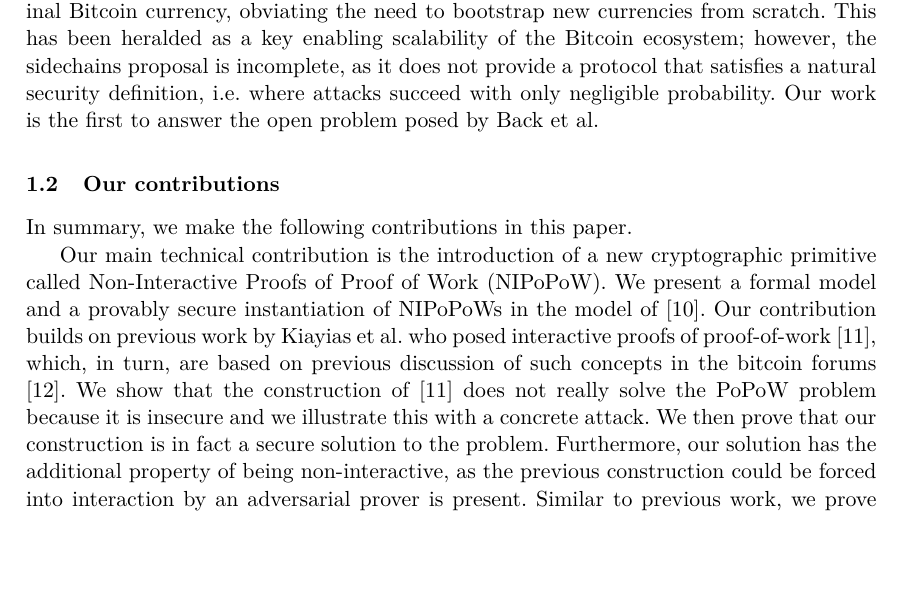
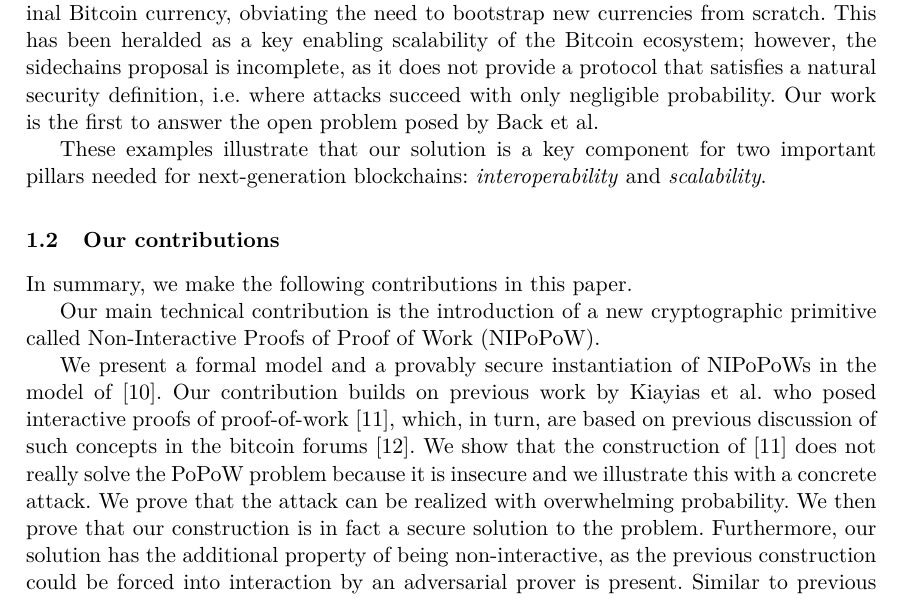
Before and after one commit to dionyziz/popow, a LaTeX thesis (whitepaper/nipopows-single.tex, which reads whitepaper/introduction.tex): part of page 2 of 36, cut so that both start at the same text, the shorter picture padded with empty space. Compiled offline with pdfLaTeX.

Commit message:
Polish introduction

```diff
--- a/whitepaper/introduction.tex
+++ b/whitepaper/introduction.tex
@@ -58,18 +58,25 @@ protocol that satisfies a natural security definition, i.e. where attacks
 succeed with only negligible probability. Our work is the first to answer the
 open problem posed by Back et al.
 
+These examples illustrate that our solution is a key component for two important
+pillars needed for next-generation blockchains: \textit{interoperability} and
+\textit{scalability}.
+
 \subsection{Our contributions}
 
 In summary, we make the following contributions in this paper.
 
 Our main technical contribution is the introduction of a new cryptographic
-primitive called Non-Interactive Proofs of Proof of Work (NIPoPoW). We present a
+primitive called Non-Interactive Proofs of Proof of Work (NIPoPoW).
+
+We present a
 formal model and a provably secure instantiation of NIPoPoWs in the model of
 \cite{backbone}. Our contribution builds on previous work by Kiayias et al. who
 posed interactive proofs of proof-of-work \cite{KLS}, which, in turn, are based
 on previous discussion of such concepts in the bitcoin forums \cite{highway}.
 We show that the construction of \cite{KLS} does not really solve the PoPoW
 problem because it is insecure and we illustrate this with a concrete attack.
+We prove that the attack can be realized with overwhelming probability.
 We then prove that our construction is in fact a secure solution to the problem.
 Furthermore, our solution has the additional property of being non-interactive,
 as the previous construction could be forced into interaction by an adversarial
```
